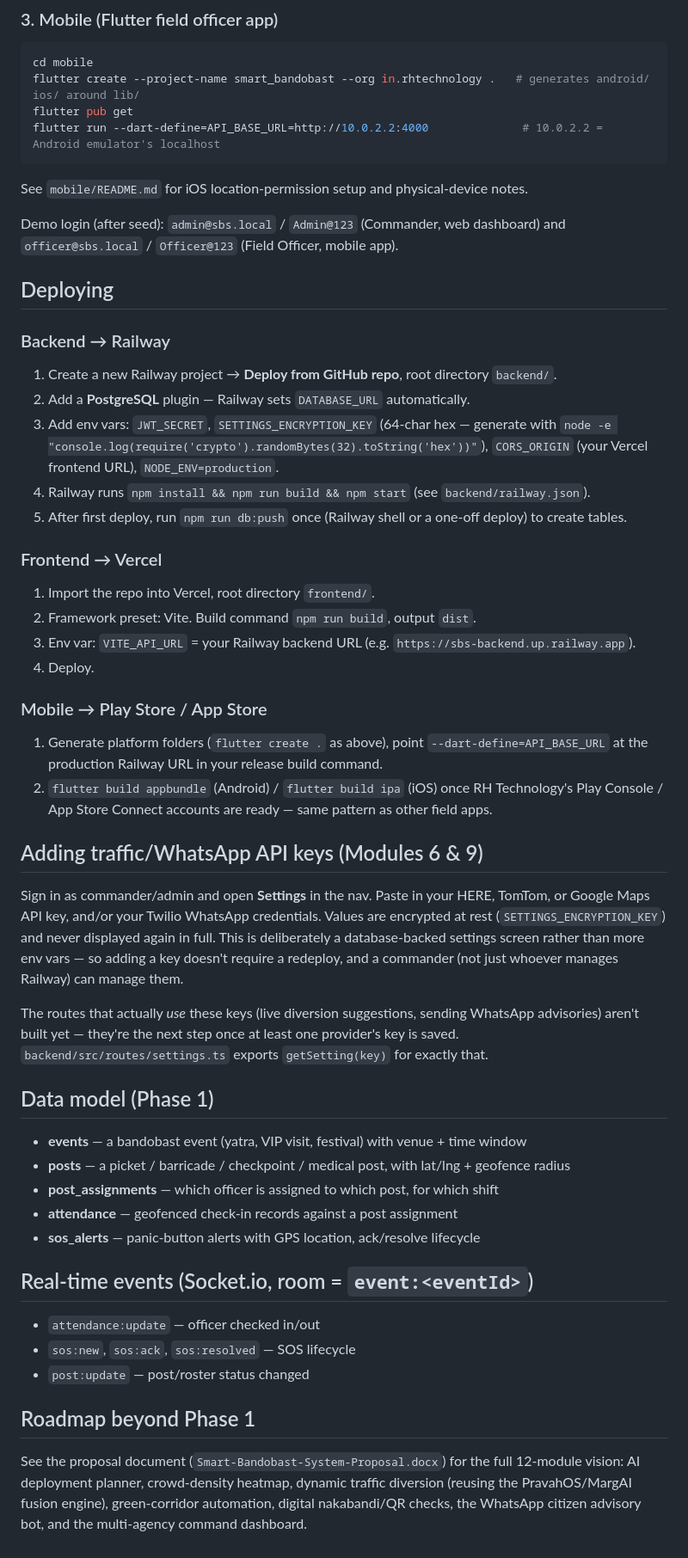
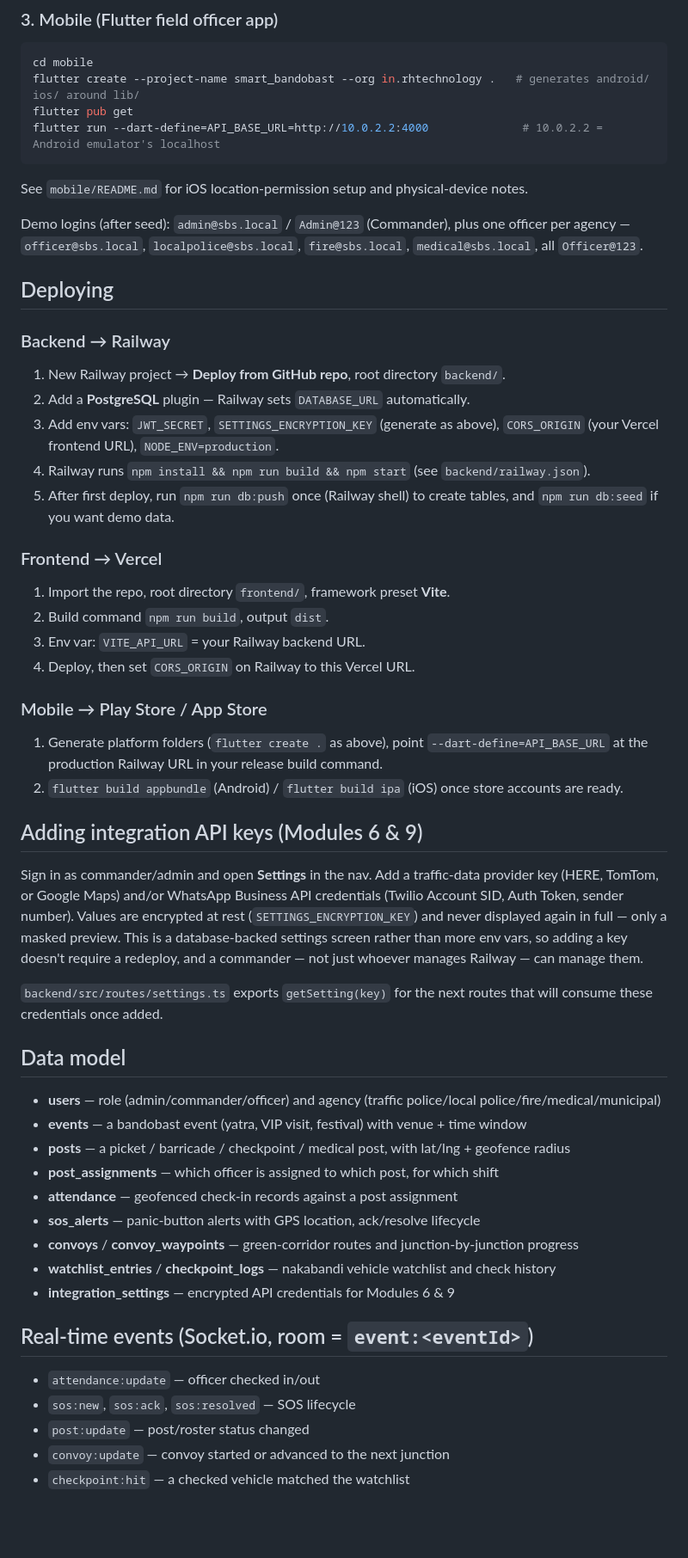
Before and after one commit to BijjaSagar/smart-traffic-bandobast, a Markdown page: README.md, the part around one of its changes. Shown at 86% size. GitHub-like rendering; blank space fills up the shorter version.

Commit message:
Rewrite README: accurate module status, self-contained (removed references to other RH Technology projects)
- Was still framed as 'Phase 1 only' despite modules 1, 7, 8, 10, 11, 12 being built since
- Added a module status table (built / scaffolded / not started) reflecting actual state
- Removed the broken reference to Smart-Bandobast-System-Proposal.docx (never part of this repo)
- Removed name-drops of unrelated RH Technology projects (Nagpur platform, Solapur bots) —
  this repo should read standalone for anyone else who opens it
- Data model and real-time events sections updated to include convoys, watchlist, settings tables

````diff
--- a/README.md
+++ b/README.md
@@ -48,61 +70,60 @@ flutter run --dart-define=API_BASE_URL=http://10.0.2.2:4000              # 10.0.
 ```
 See `mobile/README.md` for iOS location-permission setup and physical-device notes.
 
-Demo login (after seed): `admin@sbs.local` / `Admin@123` (Commander, web dashboard) and
-`officer@sbs.local` / `Officer@123` (Field Officer, mobile app).
+Demo logins (after seed): `admin@sbs.local` / `Admin@123` (Commander), plus one officer
+per agency — `officer@sbs.local`, `localpolice@sbs.local`, `fire@sbs.local`,
+`medical@sbs.local`, all `Officer@123`.
 
 ## Deploying
 
 ### Backend → Railway
-1. Create a new Railway project → **Deploy from GitHub repo**, root directory `backend/`.
+1. New Railway project → **Deploy from GitHub repo**, root directory `backend/`.
 2. Add a **PostgreSQL** plugin — Railway sets `DATABASE_URL` automatically.
-3. Add env vars: `JWT_SECRET`, `SETTINGS_ENCRYPTION_KEY` (64-char hex — generate with
-   `node -e "console.log(require('crypto').randomBytes(32).toString('hex'))"`), `CORS_ORIGIN`
+3. Add env vars: `JWT_SECRET`, `SETTINGS_ENCRYPTION_KEY` (generate as above), `CORS_ORIGIN`
    (your Vercel frontend URL), `NODE_ENV=production`.
 4. Railway runs `npm install && npm run build && npm start` (see `backend/railway.json`).
-5. After first deploy, run `npm run db:push` once (Railway shell or a one-off deploy) to create tables.
+5. After first deploy, run `npm run db:push` once (Railway shell) to create tables, and
+   `npm run db:seed` if you want demo data.
 
 ### Frontend → Vercel
-1. Import the repo into Vercel, root directory `frontend/`.
-2. Framework preset: Vite. Build command `npm run build`, output `dist`.
-3. Env var: `VITE_API_URL` = your Railway backend URL (e.g. `https://sbs-backend.up.railway.app`).
-4. Deploy.
+1. Import the repo, root directory `frontend/`, framework preset **Vite**.
+2. Build command `npm run build`, output `dist`.
+3. Env var: `VITE_API_URL` = your Railway backend URL.
+4. Deploy, then set `CORS_ORIGIN` on Railway to this Vercel URL.
 
 ### Mobile → Play Store / App Store
 1. Generate platform folders (`flutter create .` as above), point `--dart-define=API_BASE_URL`
    at the production Railway URL in your release build command.
-2. `flutter build appbundle` (Android) / `flutter build ipa` (iOS) once RH Technology's
-   Play Console / App Store Connect accounts are ready — same pattern as other field apps.
+2. `flutter build appbundle` (Android) / `flutter build ipa` (iOS) once store accounts are ready.
 
-## Adding traffic/WhatsApp API keys (Modules 6 & 9)
+## Adding integration API keys (Modules 6 & 9)
 
-Sign in as commander/admin and open **Settings** in the nav. Paste in your HERE, TomTom,
-or Google Maps API key, and/or your Twilio WhatsApp credentials. Values are encrypted at
-rest (`SETTINGS_ENCRYPTION_KEY`) and never displayed again in full. This is deliberately
-a database-backed settings screen rather than more env vars — so adding a key doesn't
-require a redeploy, and a commander (not just whoever manages Railway) can manage them.
+Sign in as commander/admin and open **Settings** in the nav. Add a traffic-data provider
+key (HERE, TomTom, or Google Maps) and/or WhatsApp Business API credentials (Twilio Account
+SID, Auth Token, sender number). Values are encrypted at rest (`SETTINGS_ENCRYPTION_KEY`)
+and never displayed again in full — only a masked preview. This is a database-backed
+settings screen rather than more env vars, so adding a key doesn't require a redeploy, and
+a commander — not just whoever manages Railway — can manage them.
 
-The routes that actually *use* these keys (live diversion suggestions, sending WhatsApp
-advisories) aren't built yet — they're the next step once at least one provider's key is
-saved. `backend/src/routes/settings.ts` exports `getSetting(key)` for exactly that.
+`backend/src/routes/settings.ts` exports `getSetting(key)` for the next routes that will
+consume these credentials once added.
 
-## Data model (Phase 1)
+## Data model
 
+- **users** — role (admin/commander/officer) and agency (traffic police/local police/fire/medical/municipal)
 - **events** — a bandobast event (yatra, VIP visit, festival) with venue + time window
 - **posts** — a picket / barricade / checkpoint / medical post, with lat/lng + geofence radius
 - **post_assignments** — which officer is assigned to which post, for which shift
 - **attendance** — geofenced check-in records against a post assignment
 - **sos_alerts** — panic-button alerts with GPS location, ack/resolve lifecycle
+- **convoys** / **convoy_waypoints** — green-corridor routes and junction-by-junction progress
+- **watchlist_entries** / **checkpoint_logs** — nakabandi vehicle watchlist and check history
+- **integration_settings** — encrypted API credentials for Modules 6 & 9
 
 ## Real-time events (Socket.io, room = `event:<eventId>`)
 
 - `attendance:update` — officer checked in/out
 - `sos:new`, `sos:ack`, `sos:resolved` — SOS lifecycle
 - `post:update` — post/roster status changed
-
-## Roadmap beyond Phase 1
-
-See the proposal document (`Smart-Bandobast-System-Proposal.docx`) for the full 12-module
-vision: AI deployment planner, crowd-density heatmap, dynamic traffic diversion (reusing the
-PravahOS/MargAI fusion engine), green-corridor automation, digital nakabandi/QR checks, the
-WhatsApp citizen advisory bot, and the multi-agency command dashboard.
+- `convoy:update` — convoy started or advanced to the next junction
+- `checkpoint:hit` — a checked vehicle matched the watchlist
````
Also changed, not shown: other parts of README.md (+30 -8 lines).
